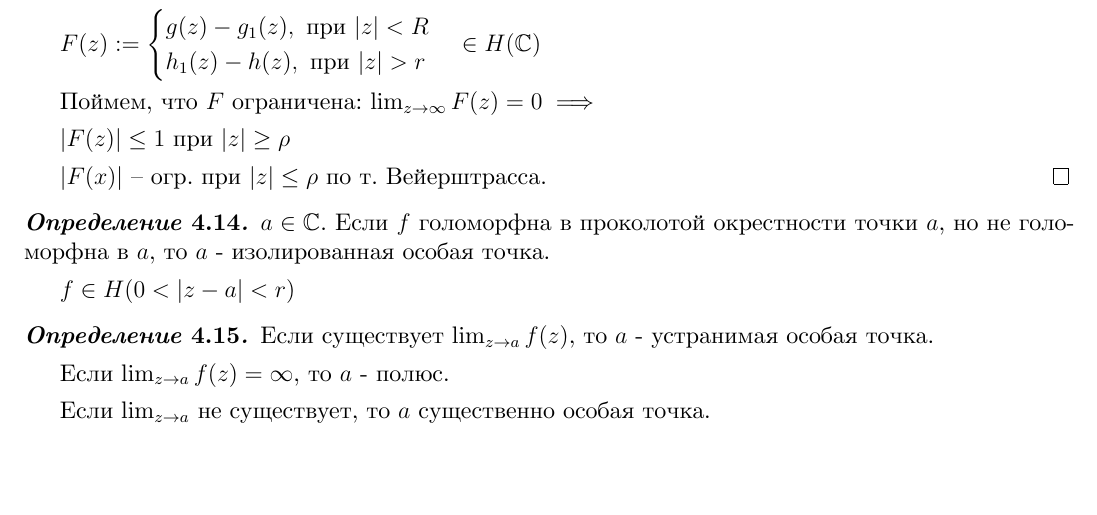
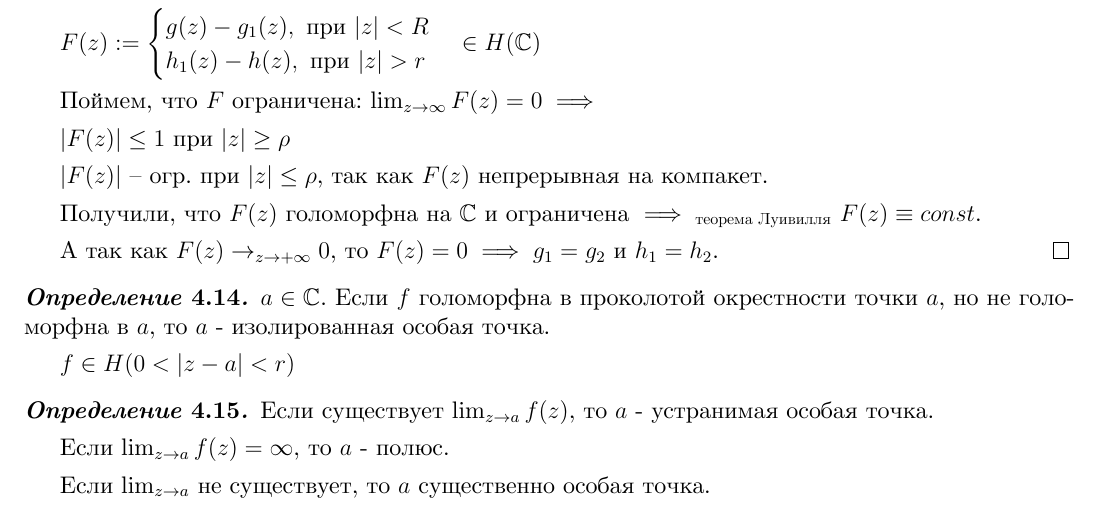
Before and after one commit to dmitrii-artuhov/HSE-summaries, a LaTeX document (src/term3-calculus/conspect.tex, which reads src/term3-calculus/04-functions-of-complex-variable.tex): part of page 87 of 113, cut so that both start at the same text, the shorter picture padded with empty space. Compiled offline with XeLaTeX.

Commit message:
Add fixes

```diff
--- a/src/term3-calculus/04-functions-of-complex-variable.tex
+++ b/src/term3-calculus/04-functions-of-complex-variable.tex
@@ -1110,7 +1110,12 @@
 
     $|F(z)| \leq 1$ при $|z| \geq \rho$
 
-    $|F(x)|$ -- огр. при $|z| \leq \rho$ по т. Вейерштрасса.
+    $|F(z)|$ -- огр. при $|z| \leq \rho$, так как $F(z)$ непрерывная на компакет.
+    % по т. Вейерштрасса.
+
+    Получили, что $F(z)$ голоморфна на $\mathbb{C}$ и ограничена $\implies_{\text{теорема Луивилля}}$ $F(z) \equiv const$.
+
+    А так как $F(z) \rightarrow_{z \rightarrow +\infty} 0$, то $F(z) = 0 \implies g_1 = g_2$ и $h_1 = h_2$.
 \end{proof}
 
 \begin{definition}
```
